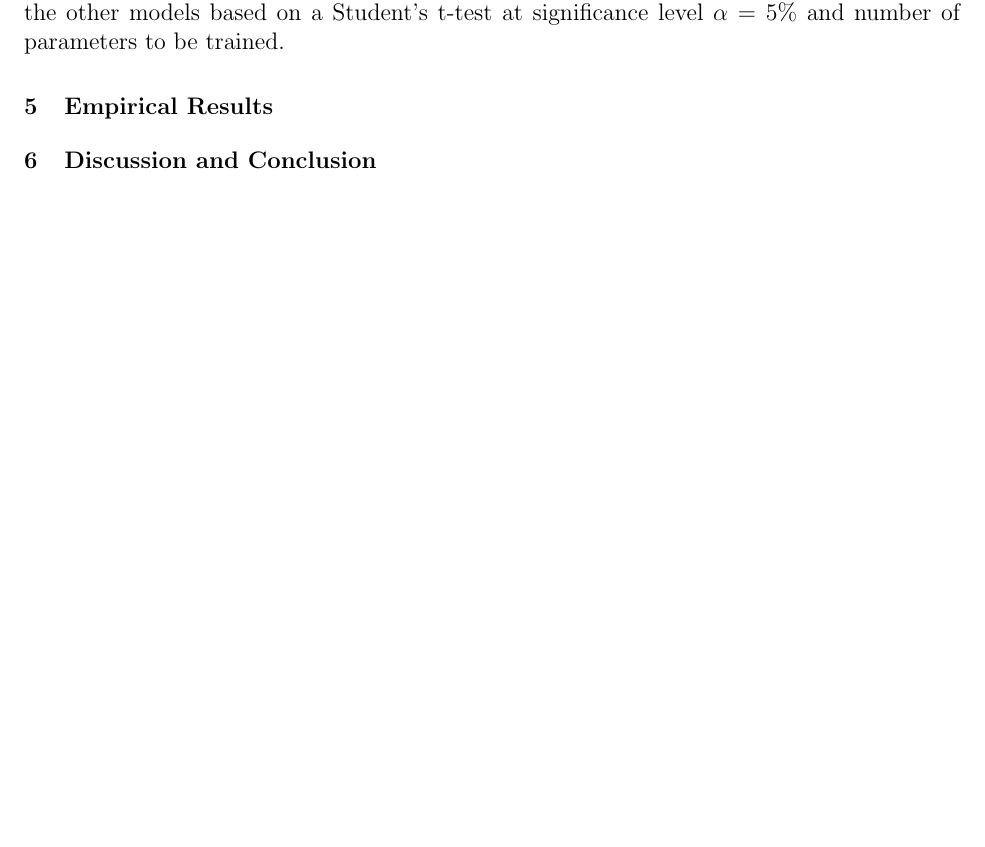
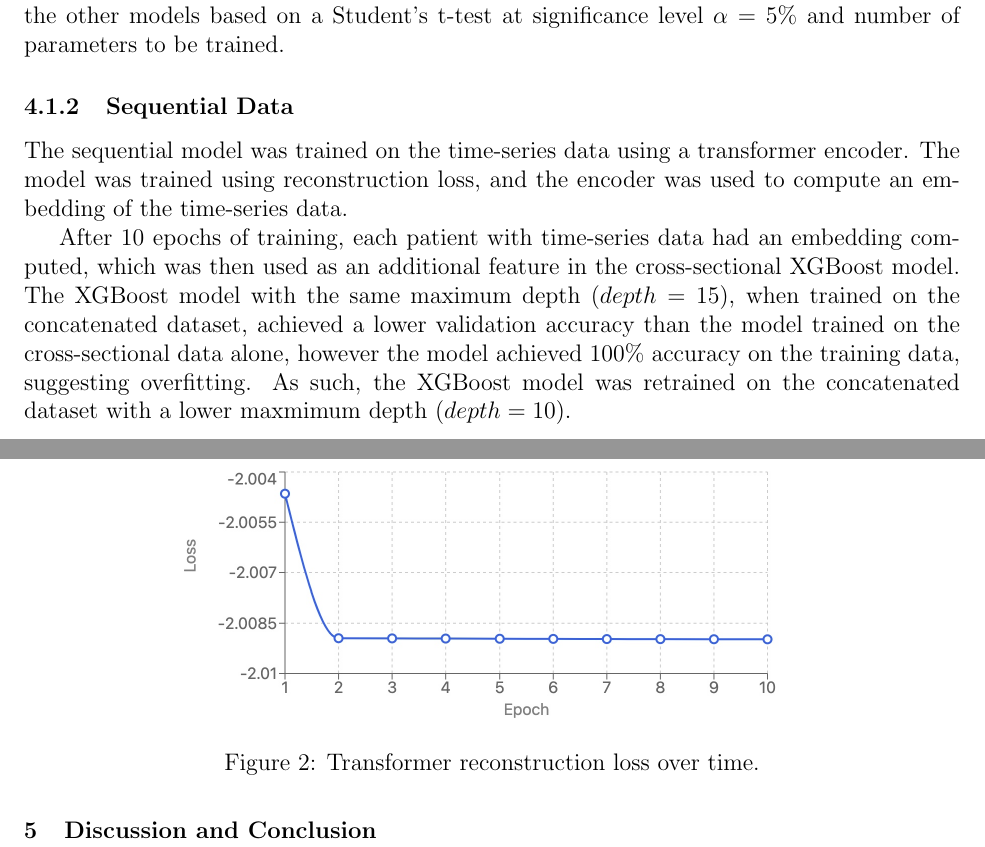
Before and after one commit to ematth/DeepInTheWeb, a LaTeX paper (final/final.tex): part of page 5 of 17 before the commit and two parts of pages 5 and 6 of 18 after it, the two joined at a grey line, cut so that both start at the same text, the shorter picture padded with empty space. Compiled offline with pdfLaTeX.

Commit message:
transformer loss

```diff
--- a/final/final.tex
+++ b/final/final.tex
@@ -158,5 +158,7 @@
 
     Using hypothesis testing, we conclude that XGBoost model is significantly better than the other models based on a Student's t-test at significance level $\alpha=5\%$ and number of parameters to be trained.
 
-\section{Empirical Results}
+  \subsubsection{Sequential Data}
 
+      The sequential model was trained on the time-series data using a transformer encoder.
+      The model was trained using reconstruction loss, and the encoder was used to compute an embedding of the time-series data.
@@ -168,4 +165,13 @@
 
+      \begin{figure}
+          \centering
+          \includegraphics[scale=0.25]{"./images/transformer_loss.jpeg"}
+          \caption{Transformer reconstruction loss over time.}
+      \end{figure}
+
+      After 10 epochs of training, each patient with time-series data had an embedding computed, which was then used as an additional feature in the cross-sectional XGBoost model.
+      The XGBoost model with the same maximum depth ($depth=15$), when trained on the concatenated dataset, achieved a lower validation accuracy than the model trained on the cross-sectional data alone, however the model achieved 100\% accuracy on the training data, suggesting overfitting.
+      As such, the XGBoost model was retrained on the concatenated dataset with a lower maxmimum depth ($depth=10$).
 
 
 \section{Discussion and Conclusion}
```
Also changed, not shown: final/appendix.tex (+5 -0 lines), final/images/transformer_loss.jpeg (added), final/final.tex (5 more changed lines), 2 other files.
